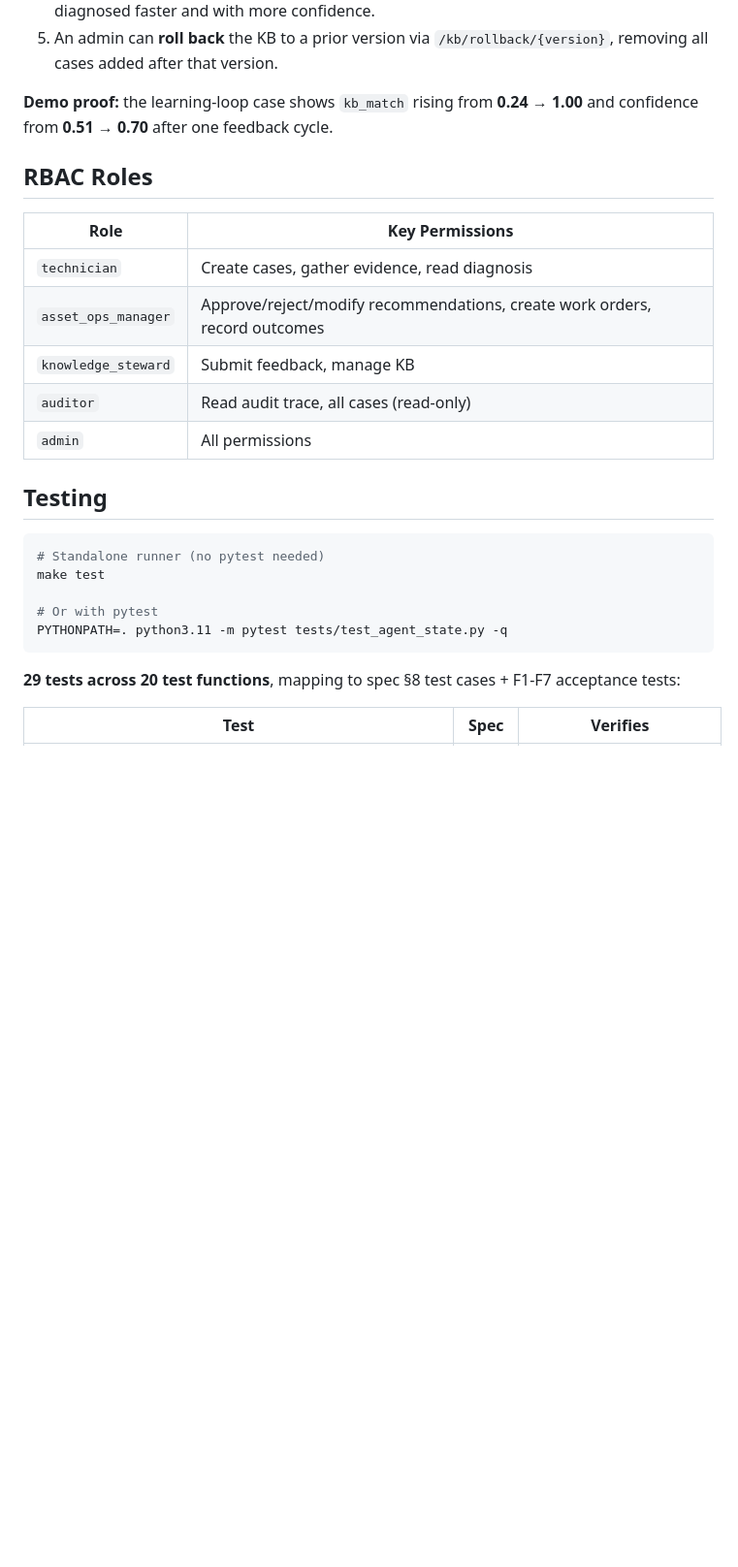
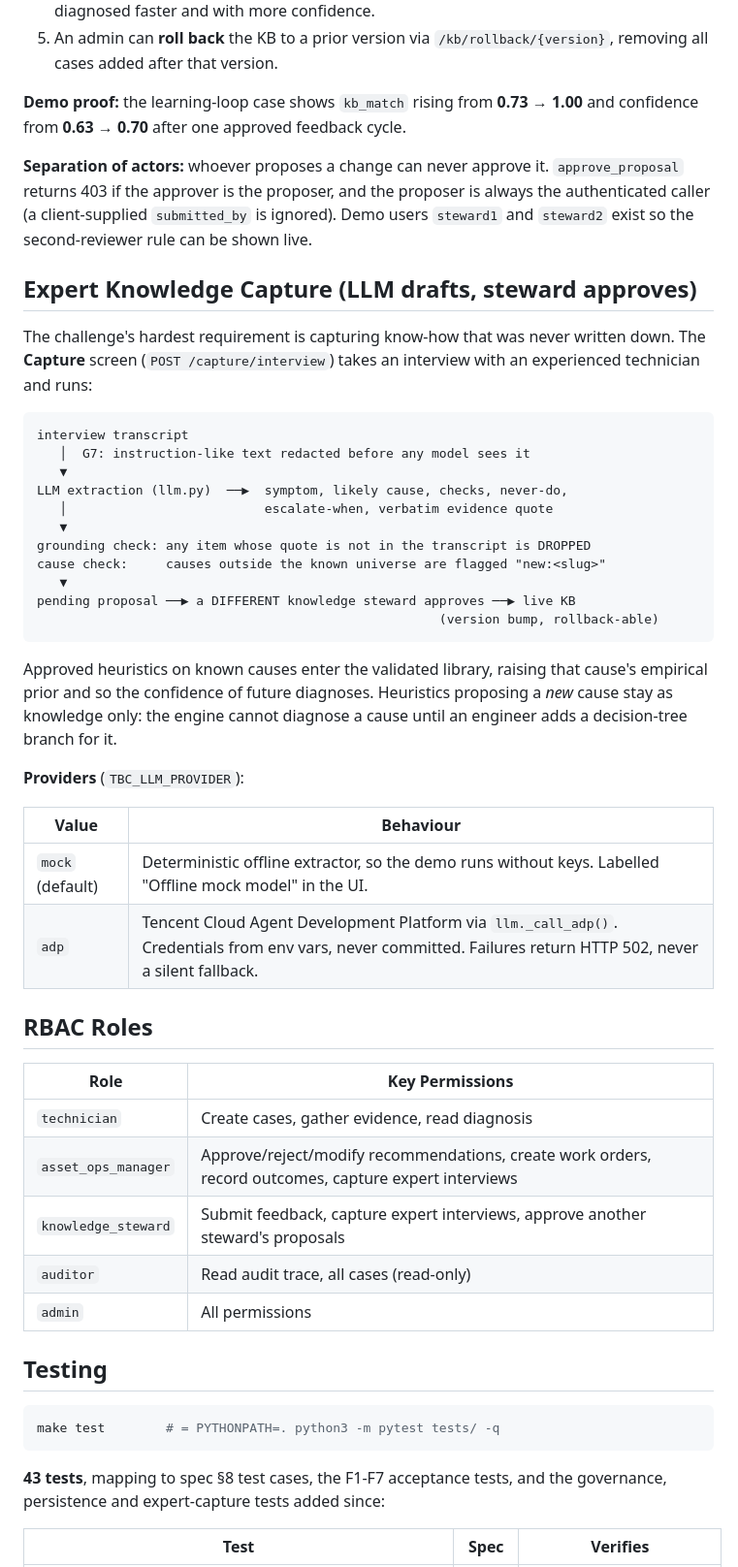
Before and after one commit to Jowelmon/TBC-fork, a Markdown page: README.md, the part around one of its changes. Shown at 97% size. GitHub-like rendering; blank space fills up the shorter version.

Commit message:
Document expert capture, persistence and separation of actors in README

````diff
--- a/README.md
+++ b/README.md
@@ -320,30 +327,65 @@ write-back** loop (spec §7, enhanced in F2):
 5. An admin can **roll back** the KB to a prior version via `/kb/rollback/{version}`,
    removing all cases added after that version.
 
-**Demo proof:** the learning-loop case shows `kb_match` rising from **0.24 →
-1.00** and confidence from **0.51 → 0.70** after one feedback cycle.
+**Demo proof:** the learning-loop case shows `kb_match` rising from **0.73 →
+1.00** and confidence from **0.63 → 0.70** after one approved feedback cycle.
+
+**Separation of actors:** whoever proposes a change can never approve it.
+`approve_proposal` returns 403 if the approver is the proposer, and the
+proposer is always the authenticated caller (a client-supplied
+`submitted_by` is ignored). Demo users `steward1` and `steward2` exist so
+the second-reviewer rule can be shown live.
+
+## Expert Knowledge Capture (LLM drafts, steward approves)
+
+The challenge's hardest requirement is capturing know-how that was never
+written down. The **Capture** screen (`POST /capture/interview`) takes an
+interview with an experienced technician and runs:
+
+```
+interview transcript
+   │  G7: instruction-like text redacted before any model sees it
+   ▼
+LLM extraction (llm.py)  ──▶  symptom, likely cause, checks, never-do,
+   │                          escalate-when, verbatim evidence quote
+   ▼
+grounding check: any item whose quote is not in the transcript is DROPPED
+cause check:     causes outside the known universe are flagged "new:<slug>"
+   ▼
+pending proposal ──▶ a DIFFERENT knowledge steward approves ──▶ live KB
+                                                     (version bump, rollback-able)
+```
+
+Approved heuristics on known causes enter the validated library, raising
+that cause's empirical prior and so the confidence of future diagnoses.
+Heuristics proposing a *new* cause stay as knowledge only: the engine cannot
+diagnose a cause until an engineer adds a decision-tree branch for it.
+
+**Providers** (`TBC_LLM_PROVIDER`):
+
+| Value | Behaviour |
+|---|---|
+| `mock` (default) | Deterministic offline extractor, so the demo runs without keys. Labelled "Offline mock model" in the UI. |
+| `adp` | Tencent Cloud Agent Development Platform via `llm._call_adp()`. Credentials from env vars, never committed. Failures return HTTP 502, never a silent fallback. |
 
 ## RBAC Roles
 
 | Role | Key Permissions |
 |---|---|
 | `technician` | Create cases, gather evidence, read diagnosis |
-| `asset_ops_manager` | Approve/reject/modify recommendations, create work orders, record outcomes |
-| `knowledge_steward` | Submit feedback, manage KB |
+| `asset_ops_manager` | Approve/reject/modify recommendations, create work orders, record outcomes, capture expert interviews |
+| `knowledge_steward` | Submit feedback, capture expert interviews, approve another steward's proposals |
 | `auditor` | Read audit trace, all cases (read-only) |
 | `admin` | All permissions |
 
 ## Testing
 
 ```bash
-# Standalone runner (no pytest needed)
-make test
-
-# Or with pytest
-PYTHONPATH=. python3.11 -m pytest tests/test_agent_state.py -q
+make test        # = PYTHONPATH=. python3 -m pytest tests/ -q
 ```
 
-**29 tests across 20 test functions**, mapping to spec §8 test cases + F1-F7 acceptance tests:
+**43 tests**, mapping to spec §8 test cases, the F1-F7 acceptance tests, and
+the governance, persistence and expert-capture tests added since:
 
 | Test | Spec | Verifies |
 |---|---|---|
````
Also changed, not shown: other parts of README.md (+18 -11 lines).
